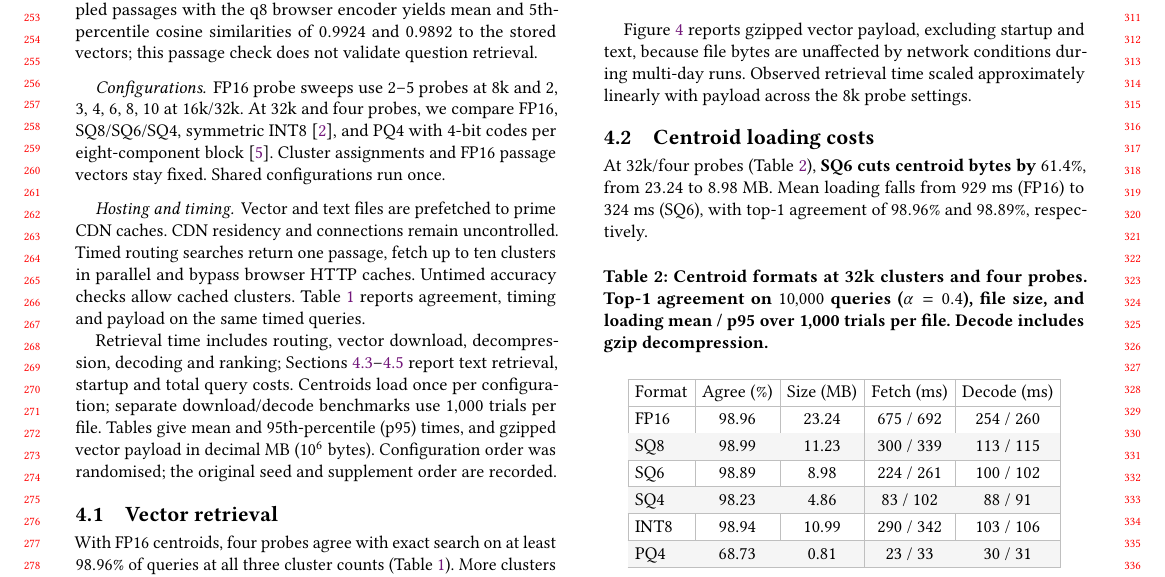
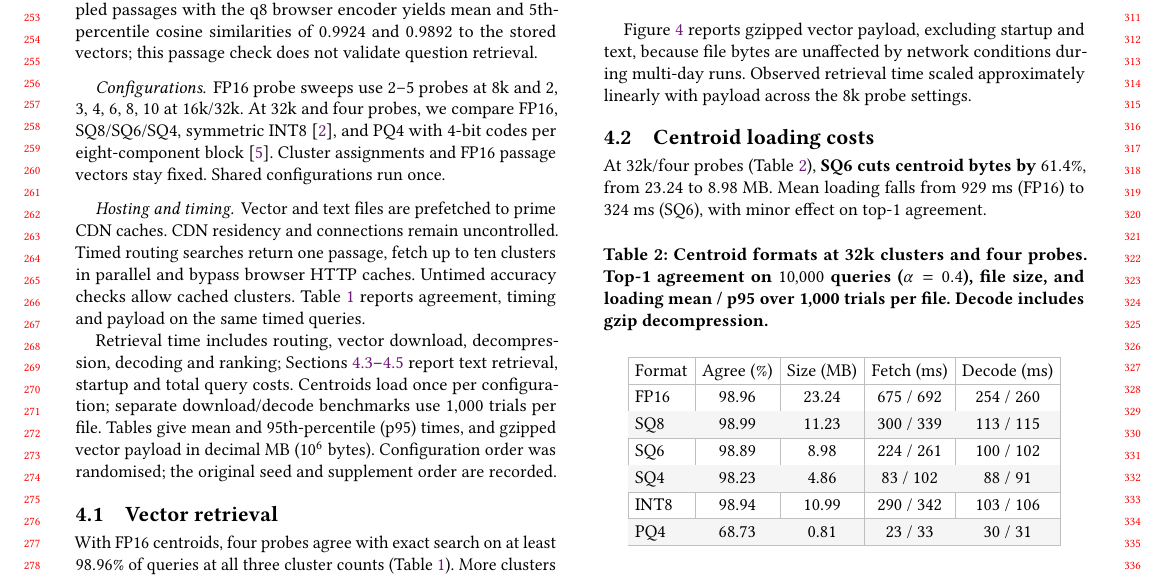
Before and after one commit to DavidDenisov/ANN-on-the-Web, a LaTeX paper (paper/main.tex): part of page 3 of 4, cut so that both start at the same text. Compiled offline with pdfLaTeX.

Commit message:
Shorten the centroid agreement comparison

```diff
--- a/paper/main.tex
+++ b/paper/main.tex
@@ -167,7 +167,7 @@ Figure~\ref{fig:agreement-bytes} reports gzipped vector payload, excluding start
 \end{figure}
 
 \subsection{Centroid loading costs}
-At 32k/four probes (Table~\ref{tab:compression-table}), \textbf{SQ6 cuts centroid bytes by $61.4\%$}, from $23.24$ to $8.98$~MB. Mean loading falls from $929$~ms (FP16) to $324$~ms (SQ6), with top-1 agreement of $98.96\%$ and $\DefaultAgreement{}\%$, respectively.
+At 32k/four probes (Table~\ref{tab:compression-table}), \textbf{SQ6 cuts centroid bytes by $61.4\%$}, from $23.24$ to $8.98$~MB. Mean loading falls from $929$~ms (FP16) to $324$~ms (SQ6), with minor effect on top-1 agreement.
 
 \input{figures/large-compression-table}
 
```
Also changed, not shown: paper/main.pdf.
